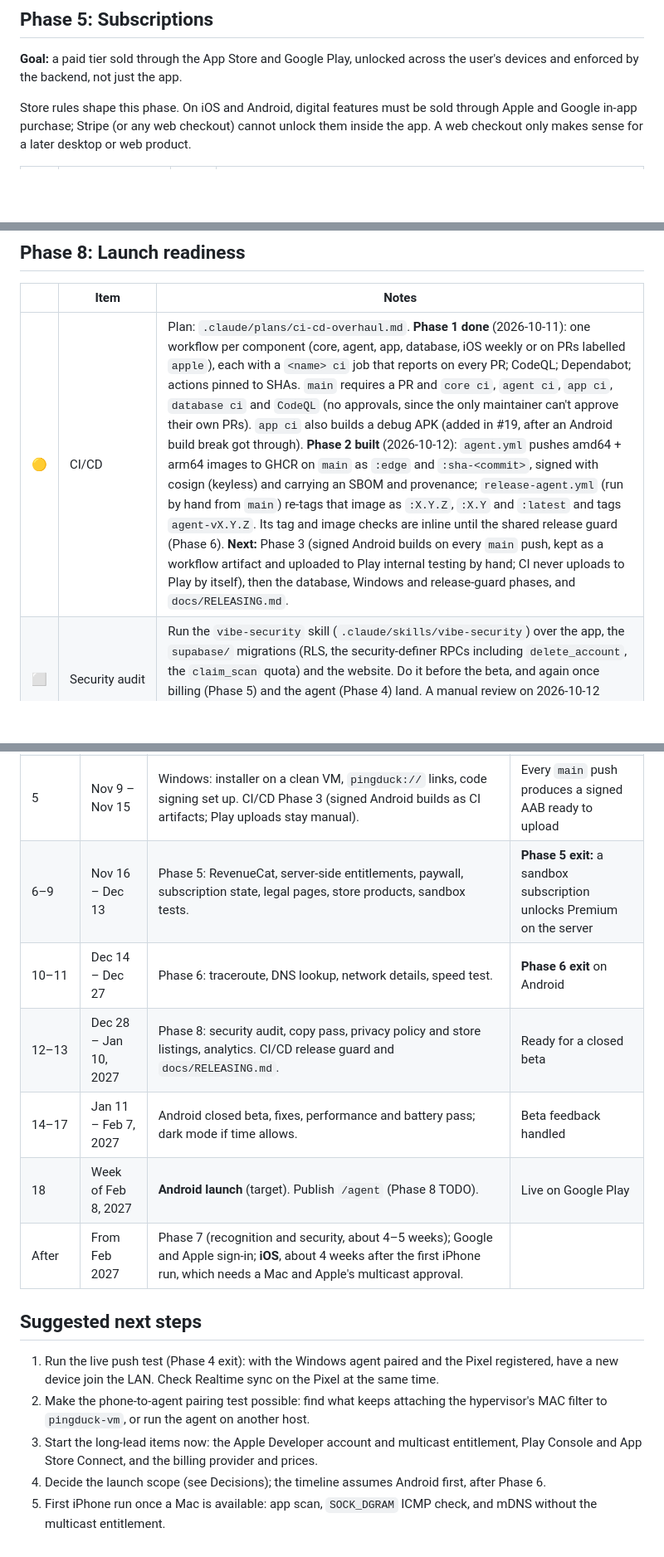
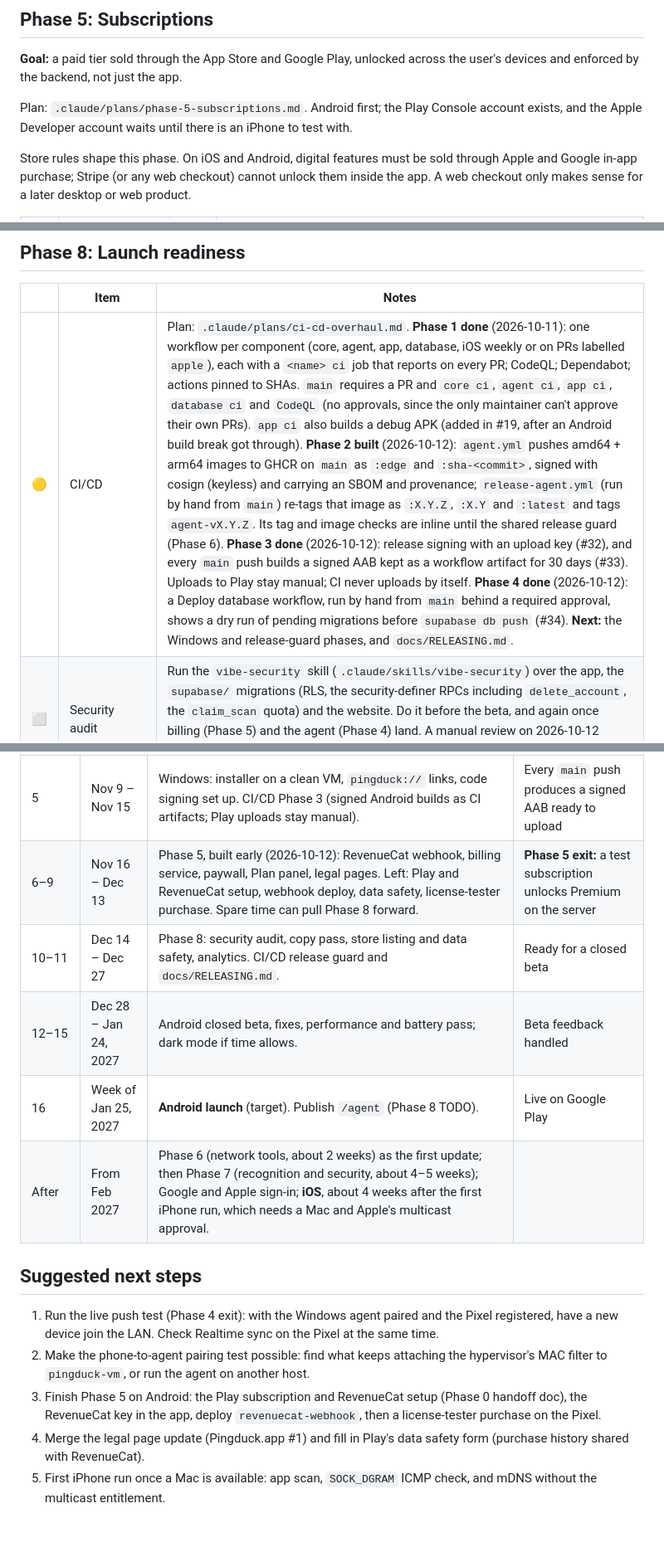
Before and after one commit to Big-Duck-Networks/pingduck, a Markdown page: docs/ROADMAP.md, 3 parts joined by grey strips. Shown at 83% size. GitHub-like rendering; blank space fills up the shorter version.

```diff
--- a/docs/ROADMAP.md
+++ b/docs/ROADMAP.md
@@ -131,6 +131,9 @@ layer (it was 11.9 ms), but the emulator renders in software, so its 23% over-bu
 **Goal:** a paid tier sold through the App Store and Google Play, unlocked across the user's devices and
 enforced by the backend, not just the app.
 
+Plan: `.claude/plans/phase-5-subscriptions.md`. Android first; the Play Console account exists, and the Apple Developer
+account waits until there is an iPhone to test with.
+
 Store rules shape this phase. On iOS and Android, digital features must be sold through Apple and Google
 in-app purchase; Stripe (or any web checkout) cannot unlock them inside the app. A web checkout only makes
 sense for a later desktop or web product.
@@ -193,7 +198,7 @@ summary flags a deliberately opened test port.
 
 | | Item | Notes |
 | --- | --- | --- |
-| 🟡 | CI/CD | Plan: `.claude/plans/ci-cd-overhaul.md`. **Phase 1 done** (2026-10-11): one workflow per component (core, agent, app, database, iOS weekly or on PRs labelled `apple`), each with a `<name> ci` job that reports on every PR; CodeQL; Dependabot; actions pinned to SHAs. `main` requires a PR and `core ci`, `agent ci`, `app ci`, `database ci` and `CodeQL` (no approvals, since the only maintainer can't approve their own PRs). `app ci` also builds a debug APK (added in #19, after an Android build break got through). **Phase 2 built** (2026-10-12): `agent.yml` pushes amd64 + arm64 images to GHCR on `main` as `:edge` and `:sha-<commit>`, signed with cosign (keyless) and carrying an SBOM and provenance; `release-agent.yml` (run by hand from `main`) re-tags that image as `:X.Y.Z`, `:X.Y` and `:latest` and tags `agent-vX.Y.Z`. Its tag and image checks are inline until the shared release guard (Phase 6). **Next:** Phase 3 (signed Android builds on every `main` push, kept as a workflow artifact and uploaded to Play internal testing by hand; CI never uploads to Play by itself), then the database, Windows and release-guard phases, and `docs/RELEASING.md`. |
+| 🟡 | CI/CD | Plan: `.claude/plans/ci-cd-overhaul.md`. **Phase 1 done** (2026-10-11): one workflow per component (core, agent, app, database, iOS weekly or on PRs labelled `apple`), each with a `<name> ci` job that reports on every PR; CodeQL; Dependabot; actions pinned to SHAs. `main` requires a PR and `core ci`, `agent ci`, `app ci`, `database ci` and `CodeQL` (no approvals, since the only maintainer can't approve their own PRs). `app ci` also builds a debug APK (added in #19, after an Android build break got through). **Phase 2 built** (2026-10-12): `agent.yml` pushes amd64 + arm64 images to GHCR on `main` as `:edge` and `:sha-<commit>`, signed with cosign (keyless) and carrying an SBOM and provenance; `release-agent.yml` (run by hand from `main`) re-tags that image as `:X.Y.Z`, `:X.Y` and `:latest` and tags `agent-vX.Y.Z`. Its tag and image checks are inline until the shared release guard (Phase 6). **Phase 3 done** (2026-10-12): release signing with an upload key (#32), and every `main` push builds a signed AAB kept as a workflow artifact for 30 days (#33). Uploads to Play stay manual; CI never uploads by itself. **Phase 4 done** (2026-10-12): a Deploy database workflow, run by hand from `main` behind a required approval, shows a dry run of pending migrations before `supabase db push` (#34). **Next:** the Windows and release-guard phases, and `docs/RELEASING.md`. |
 | ⬜ | Security audit | Run the `vibe-security` skill (`.claude/skills/vibe-security`) over the app, the `supabase/` migrations (RLS, the security-definer RPCs including `delete_account`, the `claim_scan` quota) and the website. Do it before the beta, and again once billing (Phase 5) and the agent (Phase 4) land. A manual review on 2026-10-12 already found one hole, a Premium unlock in Settings (fixed in PR #20), so look hard at anything else the app decides on its own. |
 | ⬜ | Beta | TestFlight and Play internal testing. The agent image is at `ghcr.io/big-duck-networks/pingduck-agent` (amd64 + arm64): `:edge` follows `main`, and `:latest` moves only when `release-agent.yml` runs. The package is private until launch. |
 | ⬜ | Crash reporting and analytics | PostHog (`posthog_flutter` in the app; optionally the website too). Opt-in. Product events only (scan started/finished, sign-up, paywall views); never IPs, MACs, hostnames, SSIDs or device lists. Before it ships, update the privacy policy, FAQ and homepage, which all say "no analytics", and add PostHog to the providers list. |
@@ -250,17 +255,16 @@ buffer beyond the holiday weeks, so any slip moves the launch.
 | 1–2 | Oct 12 – Oct 25 | Pair from the phone (fix or replace the test VM's network filter first), try password reset live. Done early: agent rows land in `devices`, CI/CD Phase 2 (agent image). **Start the long-lead items:** Apple Developer account and the multicast entitlement request, Play Console and App Store Connect, the billing decision. | A phone-paired agent reports devices to Supabase |
 | 3–4 | Oct 26 – Nov 8 | Built early (2026-10-12): Realtime sync into the app, intrusion alerts, the agent rows in Settings, the Proxmox guide. Left: the live tests on the Pixel. Spare time here can pull week 5 forward. | **Phase 4 exit:** a new device triggers a push within 2 minutes |
 | 5 | Nov 9 – Nov 15 | Windows: installer on a clean VM, `pingduck://` links, code signing set up. CI/CD Phase 3 (signed Android builds as CI artifacts; Play uploads stay manual). | Every `main` push produces a signed AAB ready to upload |
-| 6–9 | Nov 16 – Dec 13 | Phase 5: RevenueCat, server-side entitlements, paywall, subscription state, legal pages, store products, sandbox tests. | **Phase 5 exit:** a sandbox subscription unlocks Premium on the server |
-| 10–11 | Dec 14 – Dec 27 | Phase 6: traceroute, DNS lookup, network details, speed test. | **Phase 6 exit** on Android |
-| 12–13 | Dec 28 – Jan 10, 2027 | Phase 8: security audit, copy pass, privacy policy and store listings, analytics. CI/CD release guard and `docs/RELEASING.md`. | Ready for a closed beta |
-| 14–17 | Jan 11 – Feb 7, 2027 | Android closed beta, fixes, performance and battery pass; dark mode if time allows. | Beta feedback handled |
-| 18 | Week of Feb 8, 2027 | **Android launch** (target). Publish `/agent` (Phase 8 TODO). | Live on Google Play |
-| After | From Feb 2027 | Phase 7 (recognition and security, about 4–5 weeks); Google and Apple sign-in; **iOS**, about 4 weeks after the first iPhone run, which needs a Mac and Apple's multicast approval. | |
+| 6–9 | Nov 16 – Dec 13 | Phase 5, built early (2026-10-12): RevenueCat webhook, billing service, paywall, Plan panel, legal pages. Left: Play and RevenueCat setup, webhook deploy, data safety, license-tester purchase. Spare time can pull Phase 8 forward. | **Phase 5 exit:** a test subscription unlocks Premium on the server |
+| 10–11 | Dec 14 – Dec 27 | Phase 8: security audit, copy pass, store listing and data safety, analytics. CI/CD release guard and `docs/RELEASING.md`. | Ready for a closed beta |
+| 12–15 | Dec 28 – Jan 24, 2027 | Android closed beta, fixes, performance and battery pass; dark mode if time allows. | Beta feedback handled |
+| 16 | Week of Jan 25, 2027 | **Android launch** (target). Publish `/agent` (Phase 8 TODO). | Live on Google Play |
+| After | From Feb 2027 | Phase 6 (network tools, about 2 weeks) as the first update; then Phase 7 (recognition and security, about 4–5 weeks); Google and Apple sign-in; **iOS**, about 4 weeks after the first iPhone run, which needs a Mac and Apple's multicast approval. | |
 
 ## Suggested next steps
 
 1. Run the live push test (Phase 4 exit): with the Windows agent paired and the Pixel registered, have a new device join the LAN. Check Realtime sync on the Pixel at the same time.
 2. Make the phone-to-agent pairing test possible: find what keeps attaching the hypervisor's MAC filter to `pingduck-vm`, or run the agent on another host.
-3. Start the long-lead items now: the Apple Developer account and multicast entitlement, Play Console and App Store Connect, and the billing provider and prices.
-4. Decide the launch scope (see Decisions); the timeline assumes Android first, after Phase 6.
+3. Finish Phase 5 on Android: the Play subscription and RevenueCat setup (Phase 0 handoff doc), the RevenueCat key in the app, deploy `revenuecat-webhook`, then a license-tester purchase on the Pixel.
+4. Merge the legal page update (Pingduck.app #1) and fill in Play's data safety form (purchase history shared with RevenueCat).
 5. First iPhone run once a Mac is available: app scan, `SOCK_DGRAM` ICMP check, and mDNS without the multicast entitlement.
```
Also changed, not shown: other parts of docs/ROADMAP.md (+21 -19 lines).
